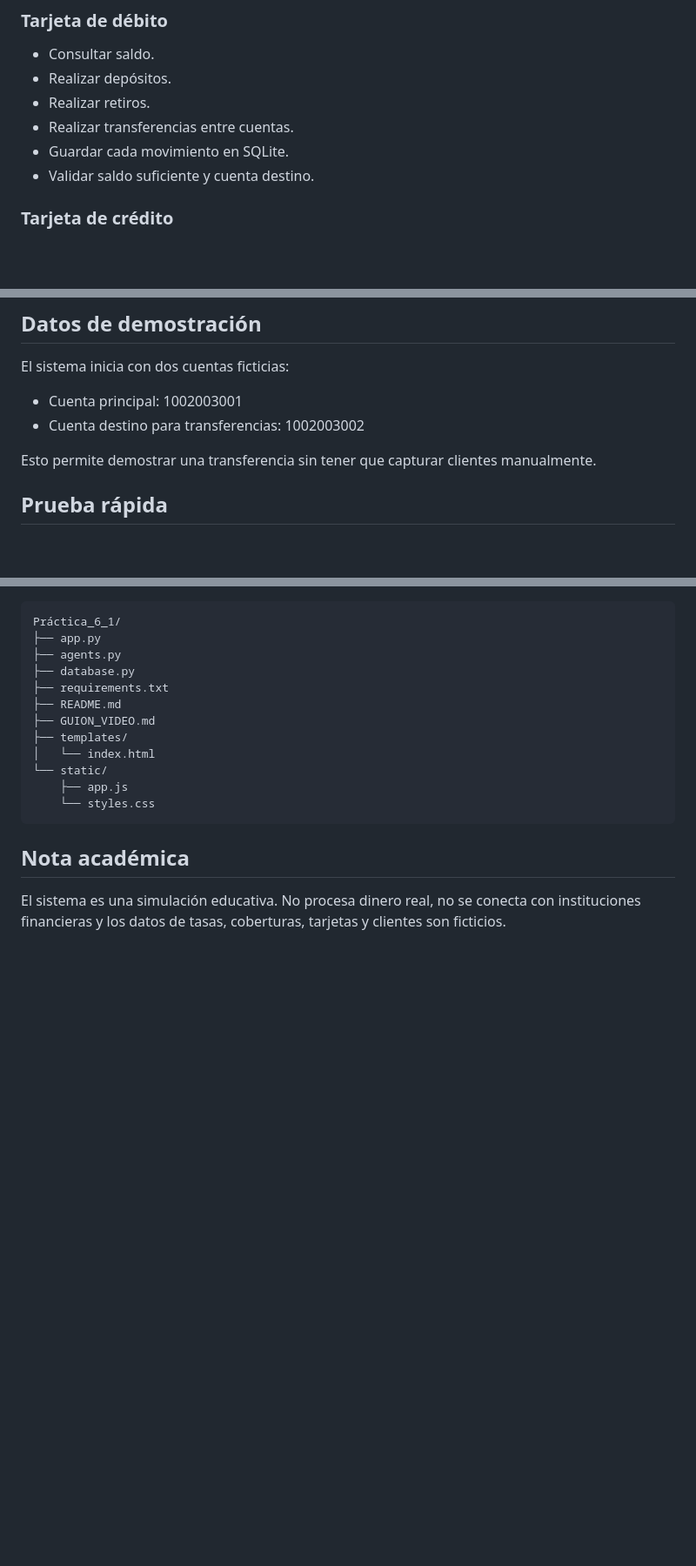
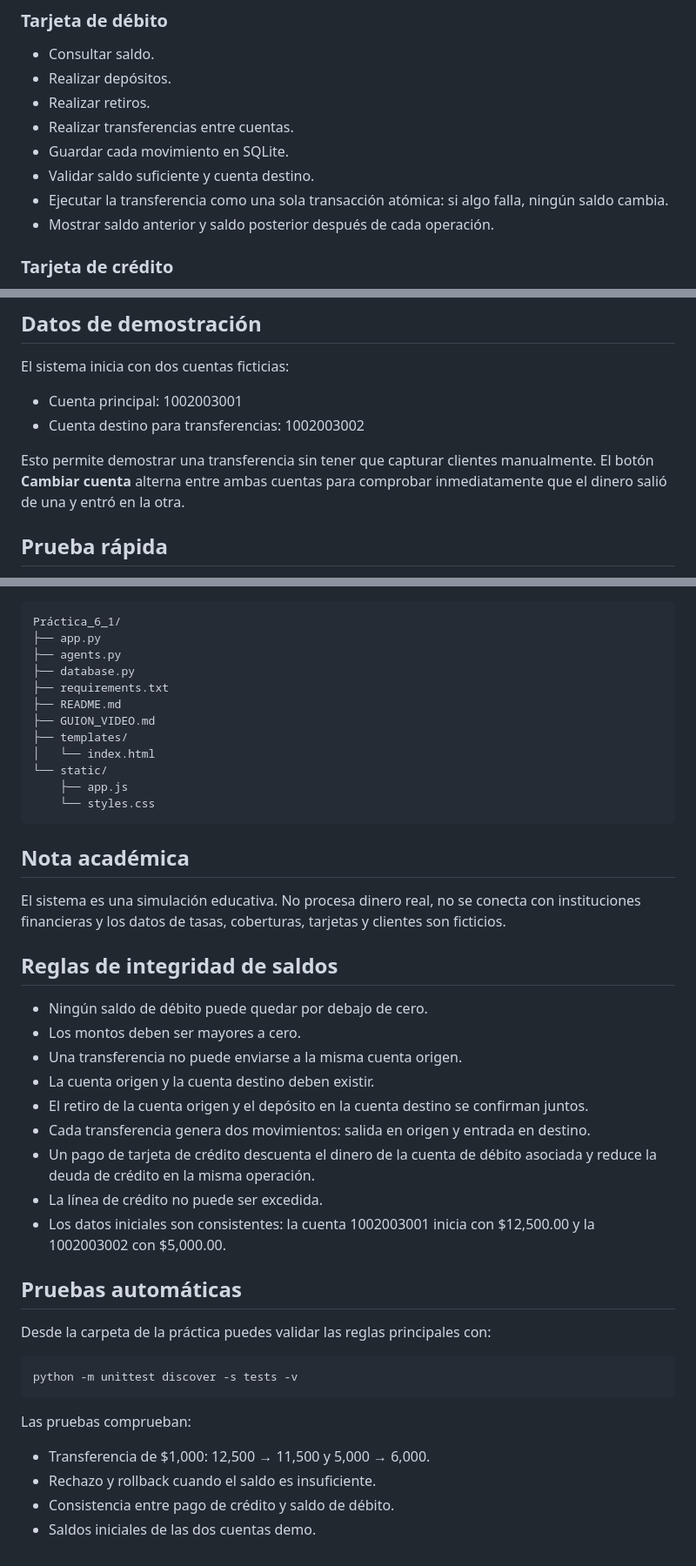
Before and after one commit to jr-0205/actividadesFany, a Markdown page: Práctica_6_1/README.md, 3 parts joined by grey strips. Shown at 87% size. GitHub-like rendering; blank space fills up the shorter version.

Commit message:
docs: documenta reglas de saldo y switch de cuenta

```diff
--- a/Práctica_6_1/README.md
+++ b/Práctica_6_1/README.md
@@ -24,6 +24,8 @@ Desarrollar un sistema bancario funcional que integre los puntos indicados en cl
 - Realizar transferencias entre cuentas.
 - Guardar cada movimiento en SQLite.
 - Validar saldo suficiente y cuenta destino.
+- Ejecutar la transferencia como una sola transacción atómica: si algo falla, ningún saldo cambia.
+- Mostrar saldo anterior y saldo posterior después de cada operación.
 
 ### Tarjeta de crédito
 - Línea de crédito aprobada.
@@ -101,7 +103,7 @@ El sistema inicia con dos cuentas ficticias:
 - Cuenta principal: 1002003001
 - Cuenta destino para transferencias: 1002003002
 
-Esto permite demostrar una transferencia sin tener que capturar clientes manualmente.
+Esto permite demostrar una transferencia sin tener que capturar clientes manualmente. El botón **Cambiar cuenta** alterna entre ambas cuentas para comprobar inmediatamente que el dinero salió de una y entró en la otra.
 
 ## Prueba rápida
 
@@ -136,3 +138,29 @@ El botón **Restaurar datos de prueba** deja el sistema listo para repetir la de
 ## Nota académica
 
 El sistema es una simulación educativa. No procesa dinero real, no se conecta con instituciones financieras y los datos de tasas, coberturas, tarjetas y clientes son ficticios.
+
+
+## Reglas de integridad de saldos
+
+- Ningún saldo de débito puede quedar por debajo de cero.
+- Los montos deben ser mayores a cero.
+- Una transferencia no puede enviarse a la misma cuenta origen.
+- La cuenta origen y la cuenta destino deben existir.
+- El retiro de la cuenta origen y el depósito en la cuenta destino se confirman juntos.
+- Cada transferencia genera dos movimientos: salida en origen y entrada en destino.
+- Un pago de tarjeta de crédito descuenta el dinero de la cuenta de débito asociada y reduce la deuda de crédito en la misma operación.
+- La línea de crédito no puede ser excedida.
+- Los datos iniciales son consistentes: la cuenta 1002003001 inicia con $12,500.00 y la 1002003002 con $5,000.00.
+
+## Pruebas automáticas
+
+Desde la carpeta de la práctica puedes validar las reglas principales con:
+
+    python -m unittest discover -s tests -v
+
+Las pruebas comprueban:
+
+- Transferencia de $1,000: 12,500 → 11,500 y 5,000 → 6,000.
+- Rechazo y rollback cuando el saldo es insuficiente.
+- Consistencia entre pago de crédito y saldo de débito.
+- Saldos iniciales de las dos cuentas demo.
```
